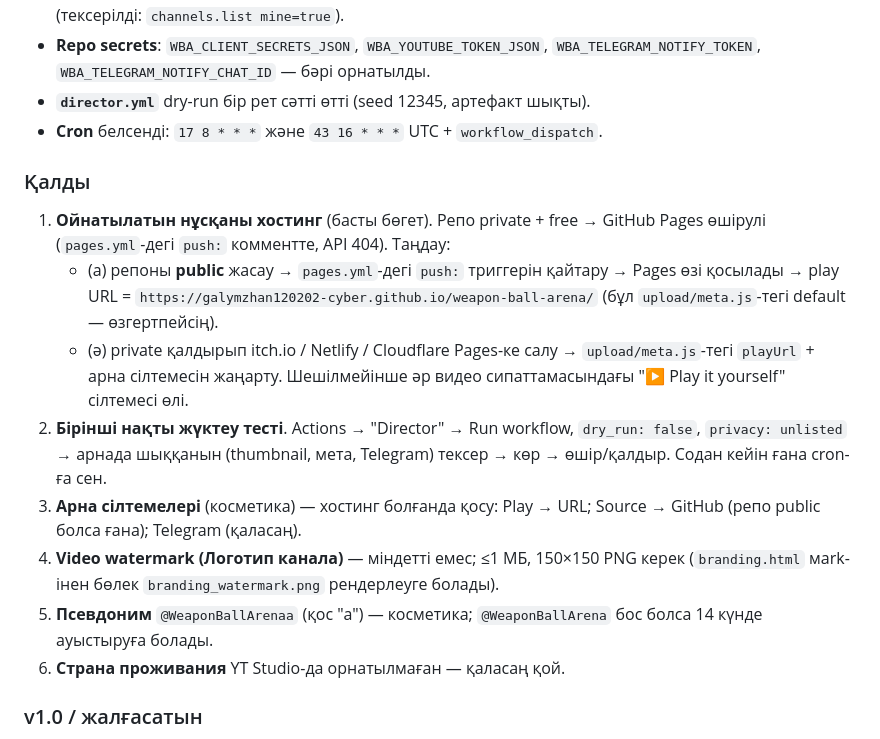
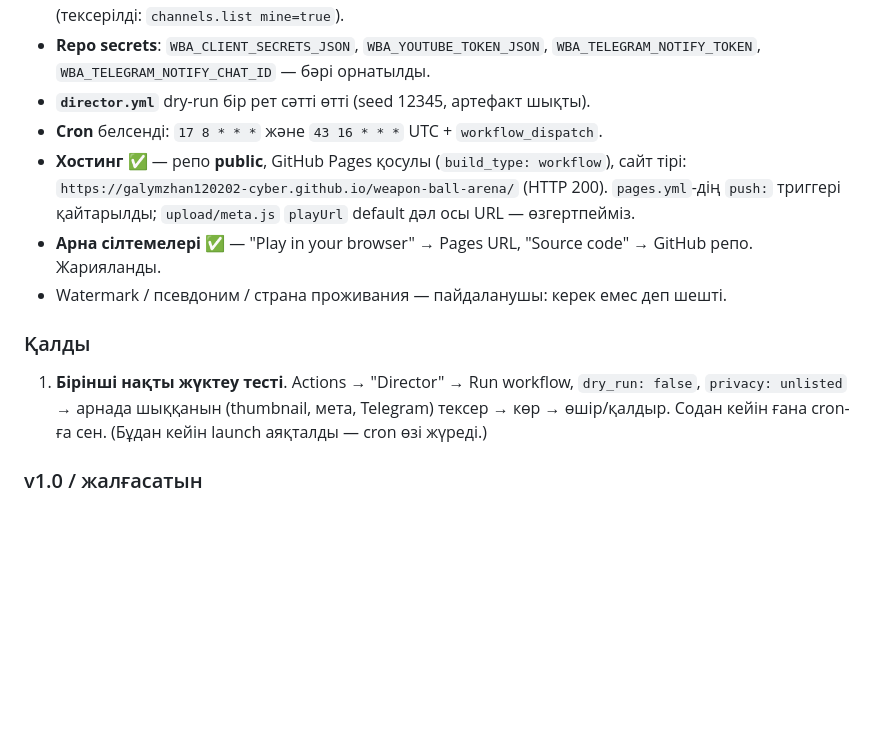
Before and after one commit to galymzhan120202-cyber/weapon-ball-arena, a Markdown page: PLAN.md, the part around the change. GitHub-like rendering; blank space fills up the shorter version.

Commit message:
docs(plan): hosting done — repo public, Pages live, channel links added
Only launch step left: one unlisted Director test upload.

Co-Authored-By: Claude Sonnet 5 <noreply@anthropic.com>
Claude-Session: https://claude.ai/code/session_01UwCiqGcuSyjwxjy67ezCBd

```diff
--- a/PLAN.md
+++ b/PLAN.md
@@ -264,27 +264,19 @@ D:\weapon-ball-arena\
   `WBA_TELEGRAM_NOTIFY_TOKEN`, `WBA_TELEGRAM_NOTIFY_CHAT_ID` — бәрі орнатылды.
 - **`director.yml`** dry-run бір рет сәтті өтті (seed 12345, артефакт шықты).
 - **Cron** белсенді: `17 8 * * *` және `43 16 * * *` UTC + `workflow_dispatch`.
+- **Хостинг** ✅ — репо **public**, GitHub Pages қосулы (`build_type: workflow`),
+  сайт тірі: `https://galymzhan120202-cyber.github.io/weapon-ball-arena/` (HTTP 200).
+  `pages.yml`-дің `push:` триггері қайтарылды; `upload/meta.js` `playUrl` default
+  дәл осы URL — өзгертпейміз.
+- **Арна сілтемелері** ✅ — "Play in your browser" → Pages URL, "Source code" →
+  GitHub репо. Жарияланды.
+- Watermark / псевдоним / страна проживания — пайдаланушы: керек емес деп шешті.
 
 ### Қалды
-1. **Ойнатылатын нұсқаны хостинг** (басты бөгет). Репо private + free →
-   GitHub Pages өшірулі (`pages.yml`-дегі `push:` комментте, API 404).
-   Таңдау:
-   - (а) репоны **public** жасау → `pages.yml`-дегі `push:` триггерін қайтару →
-     Pages өзі қосылады → play URL = `https://galymzhan120202-cyber.github.io/weapon-ball-arena/`
-     (бұл `upload/meta.js`-тегі default — өзгертпейсің).
-   - (ә) private қалдырып itch.io / Netlify / Cloudflare Pages-ке салу →
-     `upload/meta.js`-тегі `playUrl` + арна сілтемесін жаңарту.
-   Шешілмейінше әр видео сипаттамасындағы "▶ Play it yourself" сілтемесі өлі.
-2. **Бірінші нақты жүктеу тесті**. Actions → "Director" → Run workflow,
+1. **Бірінші нақты жүктеу тесті**. Actions → "Director" → Run workflow,
    `dry_run: false`, `privacy: unlisted` → арнада шыққанын (thumbnail, мета,
    Telegram) тексер → көр → өшір/қалдыр. Содан кейін ғана cron-ға сен.
-3. **Арна сілтемелері** (косметика) — хостинг болғанда қосу: Play → URL;
-   Source → GitHub (репо public болса ғана); Telegram (қаласаң).
-4. **Video watermark (Логотип канала)** — міндетті емес; ≤1 МБ, 150×150 PNG
-   керек (`branding.html` мark-інен бөлек `branding_watermark.png` рендерлеуге болады).
-5. **Псевдоним** `@WeaponBallArenaa` (қос "a") — косметика; `@WeaponBallArena`
-   бос болса 14 күнде ауыстыруға болады.
-6. **Страна проживания** YT Studio-да орнатылмаған — қаласаң қой.
+   (Бұдан кейін launch аяқталды — cron өзі жүреді.)
 
 ### v1.0 / жалғасатын
 - Рекордер ~9 fps, ұзын клипте баяу — керек болса баптау.
```
